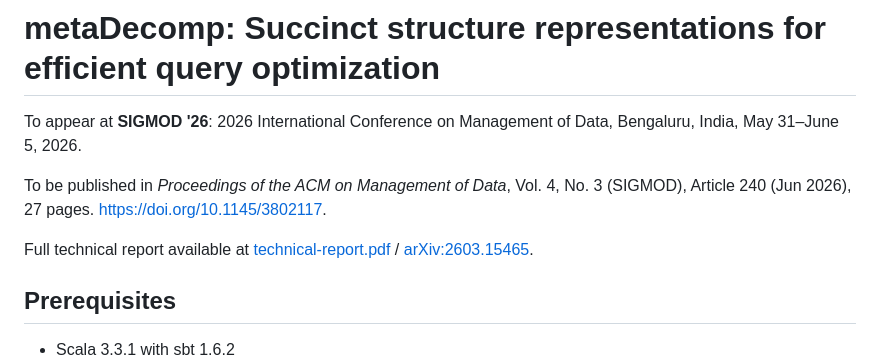
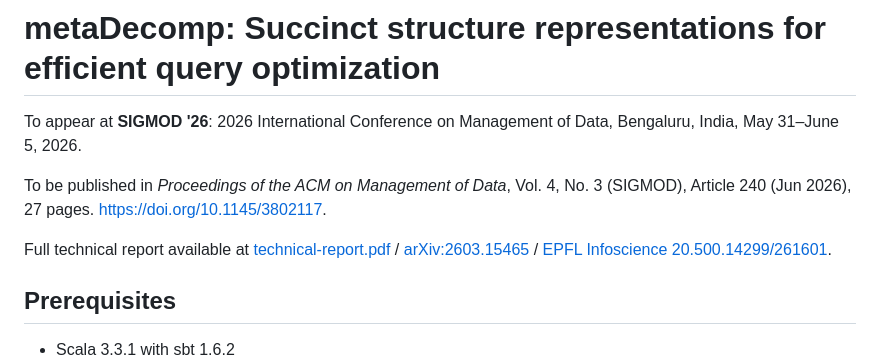
Before and after one commit to epfldata/metaDecomp, a Markdown page: README.md, the part around the change. Drawn GitHub-style.

Commit message:
Add link to EPFL Infoscience

```diff
--- a/README.md
+++ b/README.md
@@ -4,7 +4,7 @@ To appear at **SIGMOD '26**: 2026 International Conference on Management of Data
 
 To be published in *Proceedings of the ACM on Management of Data*, Vol. 4, No. 3 (SIGMOD), Article 240 (Jun 2026), 27 pages. https://doi.org/10.1145/3802117.
 
-Full technical report available at [technical-report.pdf](technical-report.pdf) / [arXiv:2603.15465](https://doi.org/10.48550/arXiv.2603.15465).
+Full technical report available at [technical-report.pdf](technical-report.pdf) / [arXiv:2603.15465](https://doi.org/10.48550/arXiv.2603.15465) / [EPFL Infoscience 20.500.14299/261601](https://infoscience.epfl.ch/handle/20.500.14299/261601).
 
 ## Prerequisites
 
```
